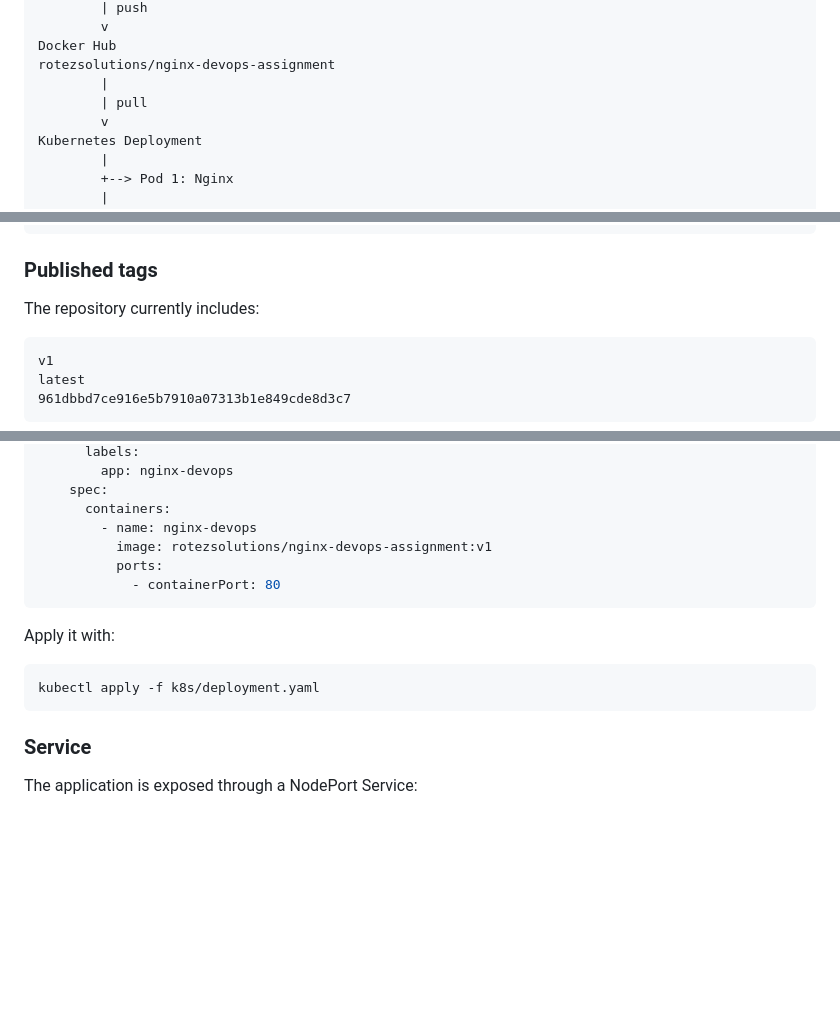
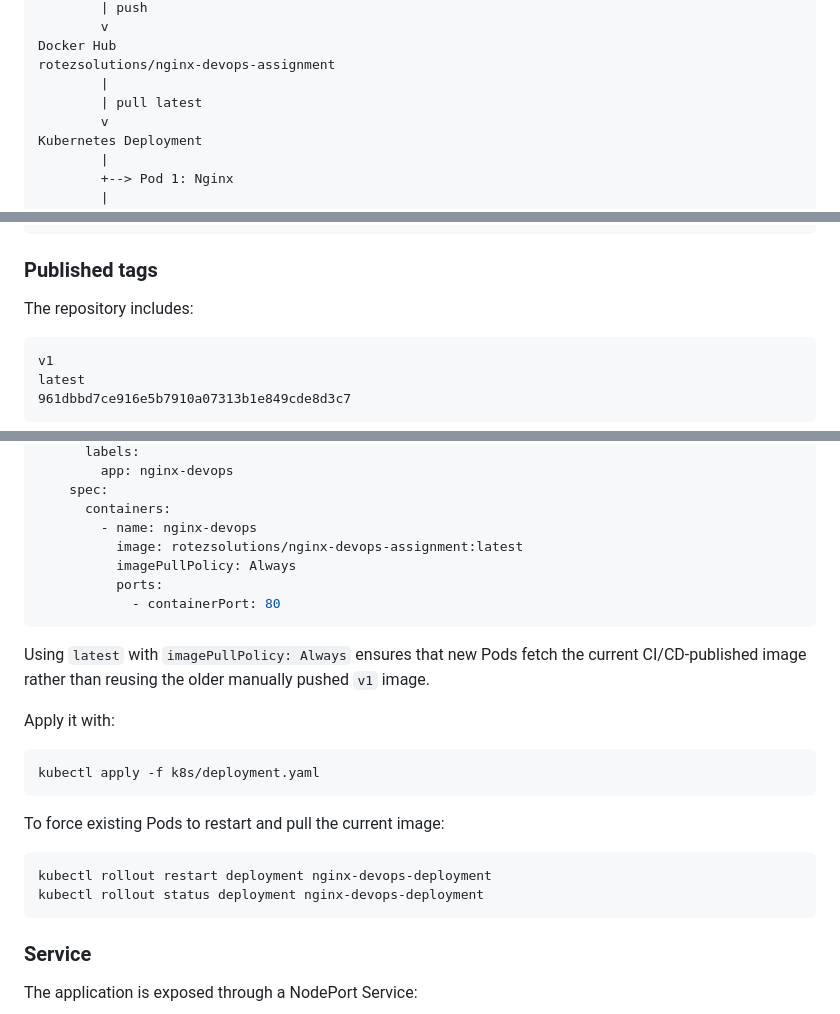
Before and after one commit to omoriwor-commits/nginx-devops-assignment, a Markdown page: README.md, 3 parts joined by grey strips. GitHub-like rendering; blank space fills up the shorter version.

Commit message:
Update README for CI/CD-managed Kubernetes image

````diff
--- a/README.md
+++ b/README.md
@@ -20,7 +20,7 @@ Docker image build
 Docker Hub
 rotezsolutions/nginx-devops-assignment
         |
-        | pull
+        | pull latest
         v
 Kubernetes Deployment
         |
@@ -148,7 +148,7 @@ docker push rotezsolutions/nginx-devops-assignment:v1
 
 ### Published tags
 
-The repository currently includes:
+The repository includes:
 
 ```text
 v1
@@ -205,15 +205,25 @@ spec:
     spec:
       containers:
         - name: nginx-devops
-          image: rotezsolutions/nginx-devops-assignment:v1
+          image: rotezsolutions/nginx-devops-assignment:latest
+          imagePullPolicy: Always
           ports:
             - containerPort: 80
 ```
+
+Using `latest` with `imagePullPolicy: Always` ensures that new Pods fetch the current CI/CD-published image rather than reusing the older manually pushed `v1` image.
 
 Apply it with:
 
 ```bash
 kubectl apply -f k8s/deployment.yaml
+```
+
+To force existing Pods to restart and pull the current image:
+
+```bash
+kubectl rollout restart deployment nginx-devops-deployment
+kubectl rollout status deployment nginx-devops-deployment
 ```
 
 ### Service
````
Also changed, not shown: other parts of README.md (+4 -2 lines).
